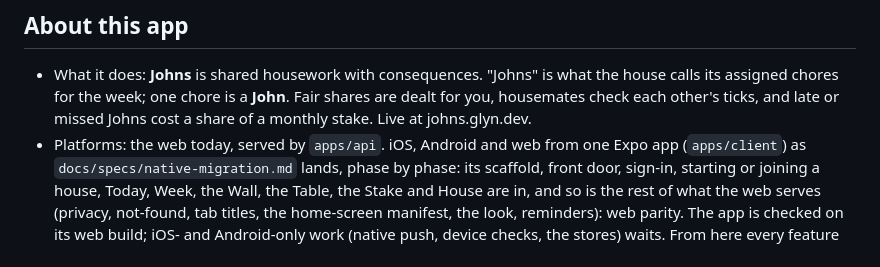
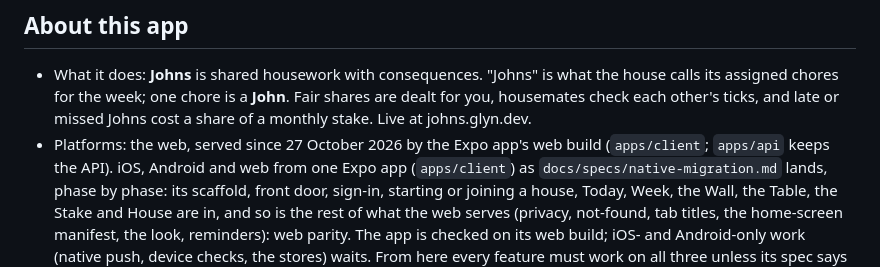
Before and after one commit to glynfinck/johns, a Markdown page: AGENTS.md, the part around the change. Drawn GitHub-style.

```diff
--- a/AGENTS.md
+++ b/AGENTS.md
@@ -11,7 +11,8 @@ you're working in (`apps/api/AGENTS.md` for the Next.js app).
   **John**. Fair shares are dealt for you, housemates check each other's
   ticks, and late or missed Johns cost a share of a monthly stake. Live at
   johns.glyn.dev.
-- Platforms: the web today, served by `apps/api`. iOS, Android and web from
+- Platforms: the web, served since 27 October 2026 by the Expo app's web
+  build (`apps/client`; `apps/api` keeps the API). iOS, Android and web from
   one Expo app (`apps/client`) as `docs/specs/native-migration.md` lands,
   phase by phase: its scaffold, front door, sign-in, starting or joining a
   house, Today, Week, the Wall, the Table, the Stake and House are in, and
```
Also changed, not shown: README.md (+2 -2 lines), apps/api/AGENTS.md (+7 -5 lines).
